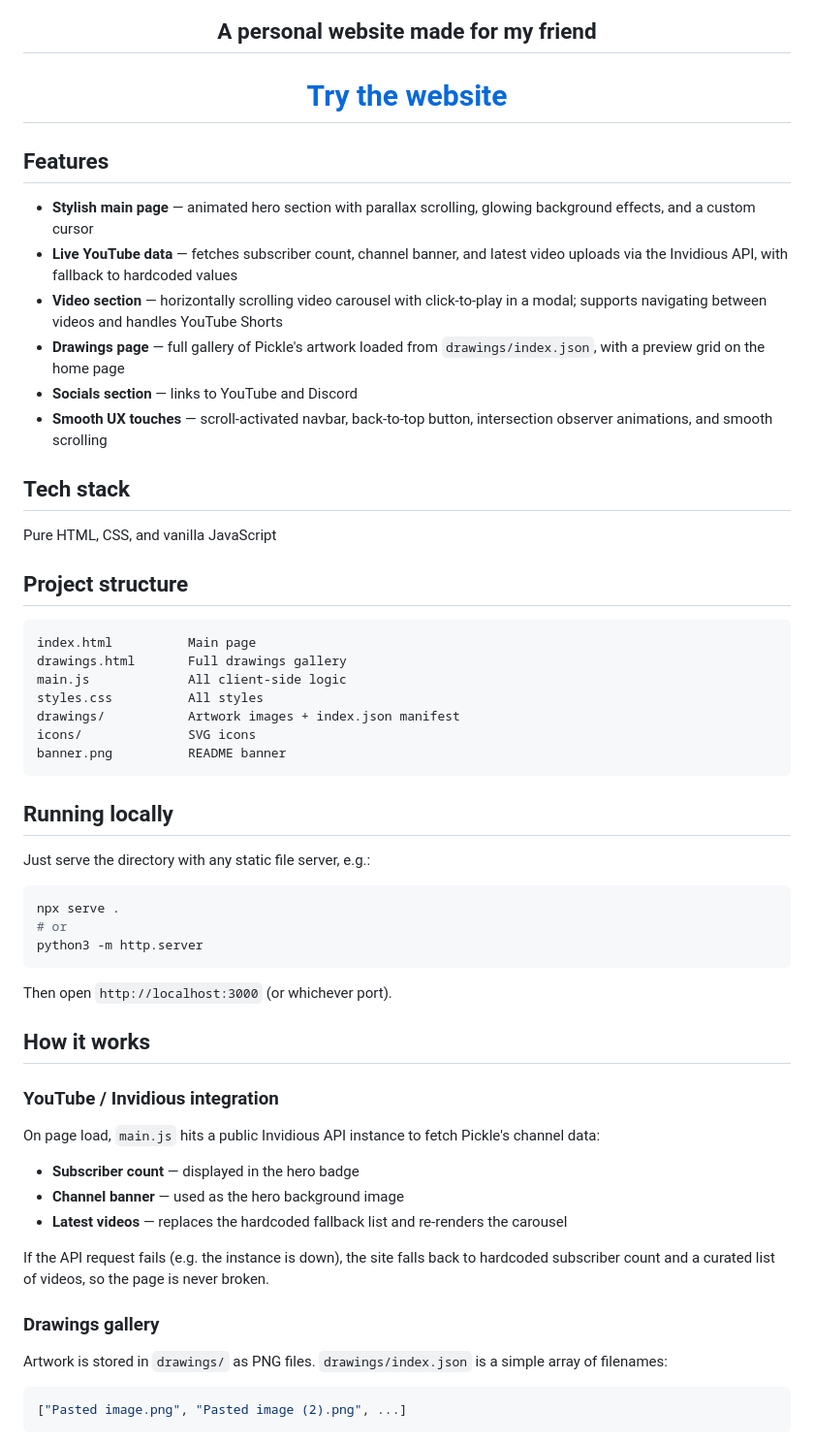
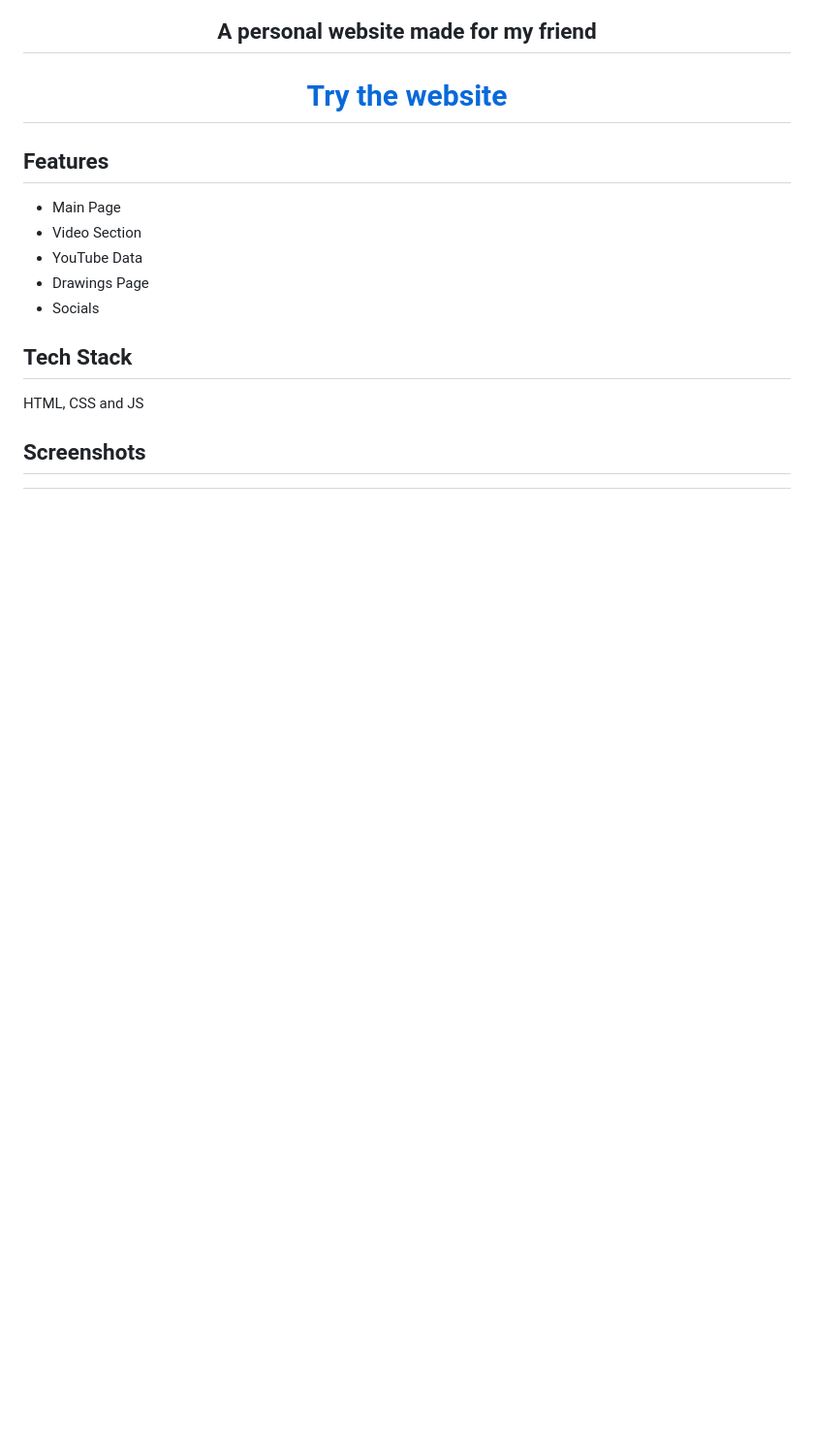
Before and after one commit to Vaiskiainen/pickle-site, a Markdown page: README.md, the part around one of its changes. Shown at 97% size. Rendered like a GitHub page; blank space fills up the shorter version.

````diff
--- a/README.md
+++ b/README.md
@@ -8,58 +8,14 @@
 
 ## Features
 
-- **Stylish main page** — animated hero section with parallax scrolling, glowing background effects, and a custom cursor
-- **Live YouTube data** — fetches subscriber count, channel banner, and latest video uploads via the Invidious API, with fallback to hardcoded values
-- **Video section** — horizontally scrolling video carousel with click-to-play in a modal; supports navigating between videos and handles YouTube Shorts
-- **Drawings page** — full gallery of Pickle's artwork loaded from `drawings/index.json`, with a preview grid on the home page
-- **Socials section** — links to YouTube and Discord
-- **Smooth UX touches** — scroll-activated navbar, back-to-top button, intersection observer animations, and smooth scrolling
+- Main Page
+- Video Section
+- YouTube Data
+- Drawings Page
+- Socials
 
-## Tech stack
+## Tech Stack
+HTML, CSS and JS
 
-Pure HTML, CSS, and vanilla JavaScript
+## Screenshots
 
-## Project structure
-
-```
-index.html          Main page
-drawings.html       Full drawings gallery
-main.js             All client-side logic
-styles.css          All styles
-drawings/           Artwork images + index.json manifest
-icons/              SVG icons
-banner.png          README banner
-```
-
-## Running locally
-
-Just serve the directory with any static file server, e.g.:
-
-```bash
-npx serve .
-# or
-python3 -m http.server
-```
-
-Then open `http://localhost:3000` (or whichever port).
-
-## How it works
-
-### YouTube / Invidious integration
-
-On page load, `main.js` hits a public Invidious API instance to fetch Pickle's channel data:
-
-- **Subscriber count** — displayed in the hero badge
-- **Channel banner** — used as the hero background image
-- **Latest videos** — replaces the hardcoded fallback list and re-renders the carousel
-
-If the API request fails (e.g. the instance is down), the site falls back to hardcoded subscriber count and a curated list of videos, so the page is never broken.
-
-### Drawings gallery
-
-Artwork is stored in `drawings/` as PNG files. `drawings/index.json` is a simple array of filenames:
-
-```json
-["Pasted image.png", "Pasted image (2).png", ...]
-```
-
````
Also changed, not shown: other parts of README.md (+9 -20 lines), screenshots/1.png (added), screenshots/2.png (added), screenshots/3.png (added).
